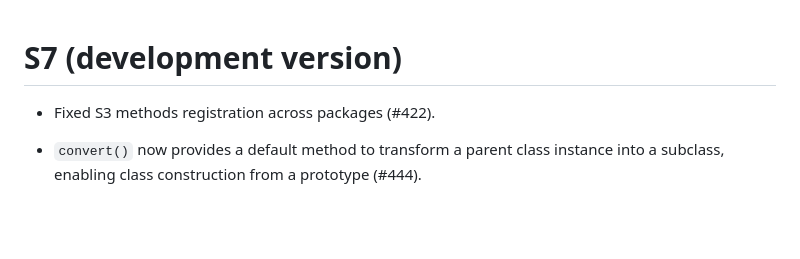
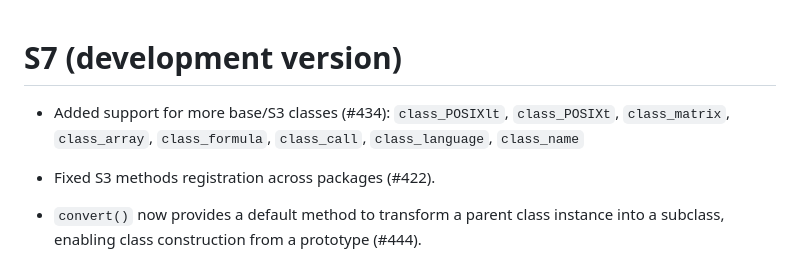
Before and after one commit to RConsortium/S7, a Markdown page: NEWS.md, the part around the change. Rendered like a GitHub page; blank space fills up the shorter version.

Commit message:
add NEWS

```diff
--- a/NEWS.md
+++ b/NEWS.md
@@ -1,4 +1,8 @@
 # S7 (development version)
+
+* Added support for more base/S3 classes (#434):
+    `class_POSIXlt`, `class_POSIXt`, `class_matrix`, `class_array`,
+    `class_formula`, `class_call`, `class_language`, `class_name`
 
 * Fixed S3 methods registration across packages (#422).
 
```
